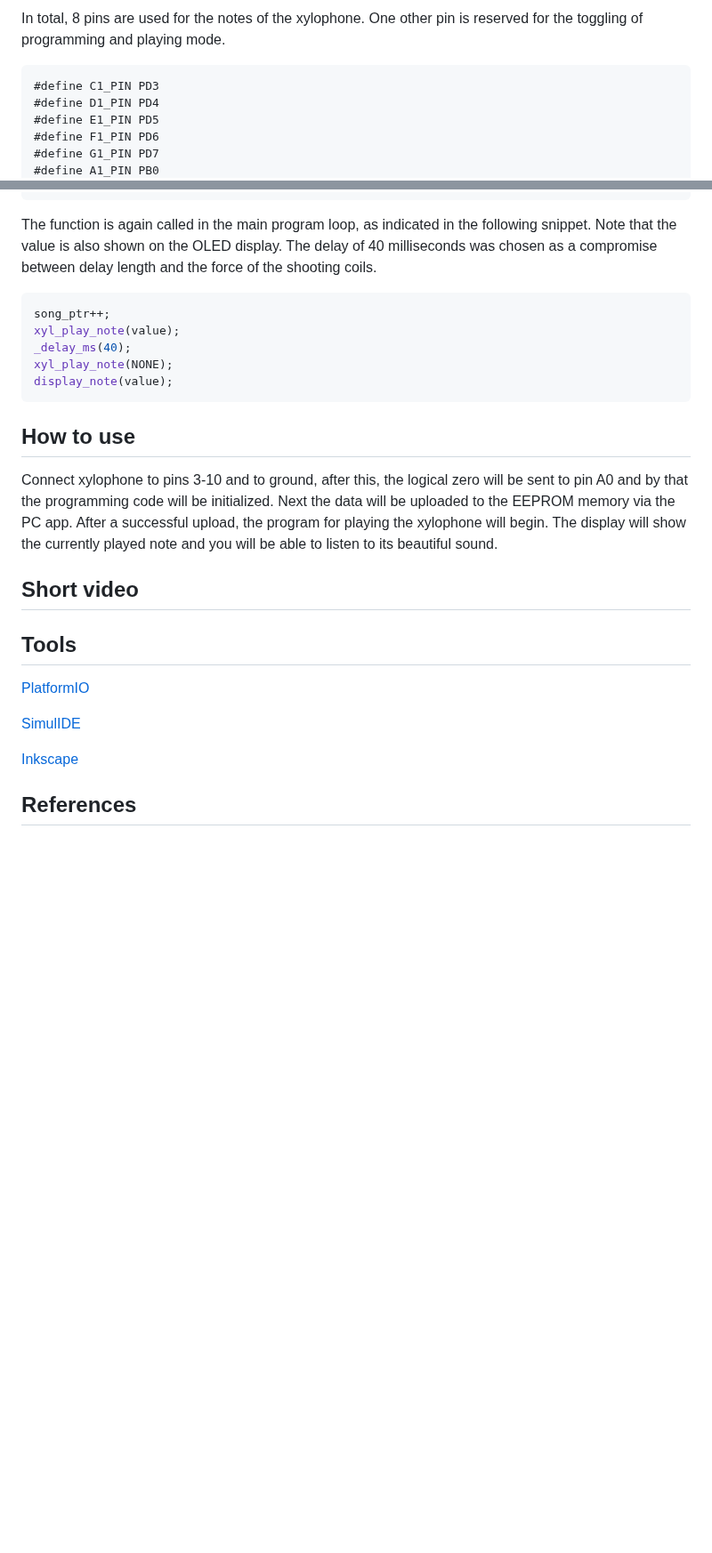
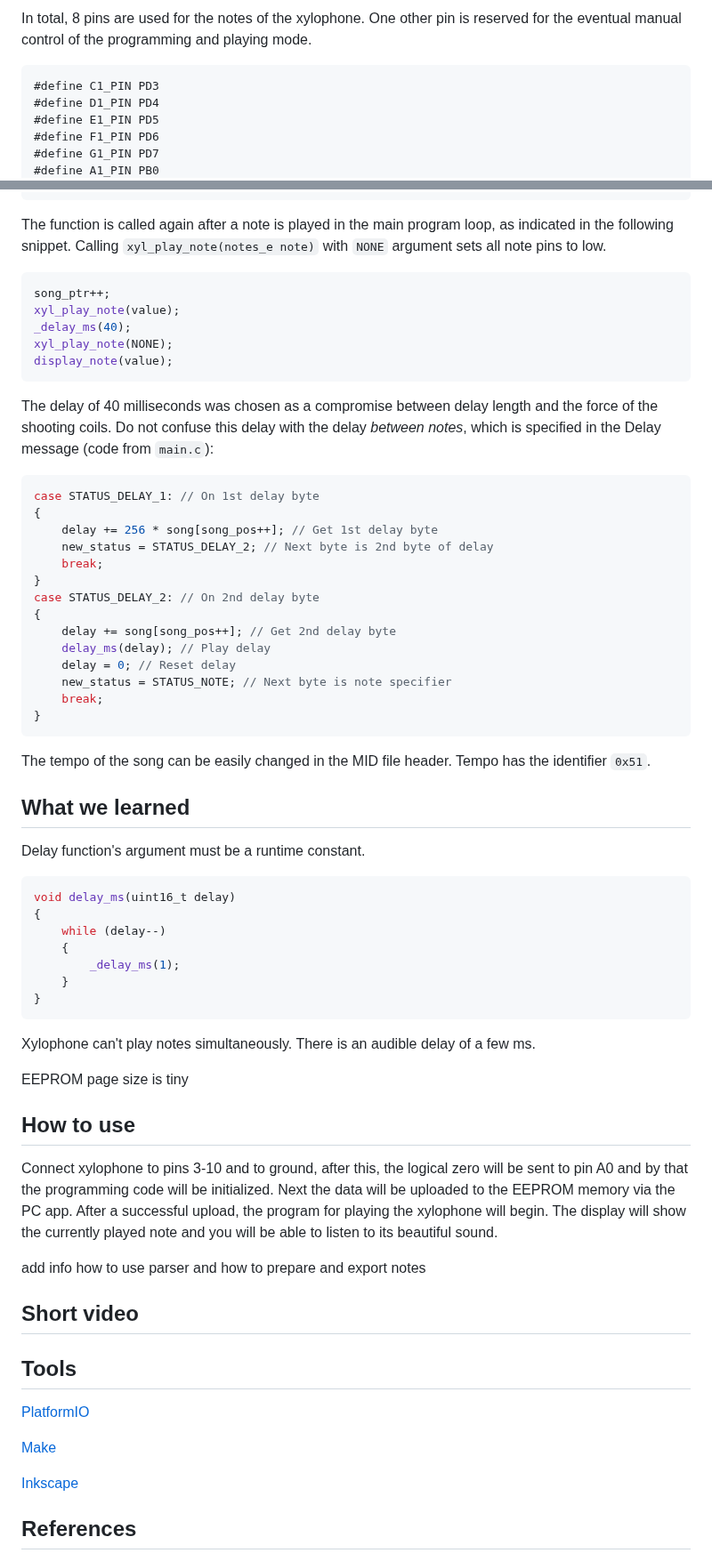
Before and after one commit to Th0rgrlm/Xylophone, a Markdown page: README.md, 2 parts joined by grey strips. Shown at 89% size. Drawn GitHub-style; blank space fills up the shorter version.

````diff
--- a/README.md
+++ b/README.md
@@ -76,5 +77,5 @@ This is the structure of the project's source files including the libraries and
 
-In total, 8 pins are used for the notes of the xylophone. One other pin is reserved for the toggling of programming and playing mode.
+In total, 8 pins are used for the notes of the xylophone. One other pin is reserved for the eventual manual control of the programming and playing mode.
 
 ```c
 #define C1_PIN PD3
@@ -174,7 +159,7 @@ void xyl_play_note(notes_e note){
 }
 ```
 
-The function is again called in the main program loop, as indicated in the following snippet. Note that the value is also shown on the OLED display. The delay of 40 milliseconds was chosen as a compromise between delay length and the force of the shooting coils.
+The function is called again after a note is played in the main program loop, as indicated in the following snippet. Calling `xyl_play_note(notes_e note)` with `NONE` argument sets all note pins to low.
 
 ```c
 song_ptr++;
@@ -184,9 +169,48 @@ xyl_play_note(NONE);
 display_note(value);
 ```
 
+The delay of 40 milliseconds was chosen as a compromise between delay length and the force of the shooting coils. Do not confuse this delay with the delay *between notes*, which is specified in the Delay message (code from `main.c`):
+
+```c
+case STATUS_DELAY_1: // On 1st delay byte
+{
+	delay += 256 * song[song_pos++]; // Get 1st delay byte
+	new_status = STATUS_DELAY_2; // Next byte is 2nd byte of delay
+	break;
+}
+case STATUS_DELAY_2: // On 2nd delay byte
+{
+	delay += song[song_pos++]; // Get 2nd delay byte
+	delay_ms(delay); // Play delay
+	delay = 0; // Reset delay
+	new_status = STATUS_NOTE; // Next byte is note specifier
+	break;
+}
+```
+
+The tempo of the song can be easily changed in the MID file header. Tempo has the identifier `0x51`.
+
+## What we learned
+
+Delay function's argument must be a runtime constant.
+```c
+void delay_ms(uint16_t delay)
+{
+	while (delay--)
+	{
+		_delay_ms(1);
+	}
+}
+```
+
+Xylophone can't play notes simultaneously. There is an audible delay of a few ms.
+
+EEPROM page size is tiny
+
 ## How to use
 Connect xylophone to pins 3-10 and to ground, after this, the logical zero will be sent to pin A0 and by that the programming code will be initialized. Next the data will be uploaded to the EEPROM memory via the PC app. After a successful upload, the program for playing the xylophone will begin. The display will show the currently played note and you will be able to listen to its beautiful sound.
 
+add info how to use parser and how to prepare and export notes
 
 ## Short video
 
@@ -196,7 +220,7 @@ Connect xylophone to pins 3-10 and to ground, after this, the logical zero will
 
 [PlatformIO](https://platformio.org/)
 
-[SimulIDE](https://simulide.com/p/)
+[Make](https://www.make.com/en)
 
 [Inkscape](https://inkscape.org/)
 
````
Also changed, not shown: other parts of README.md (+11 -26 lines).
